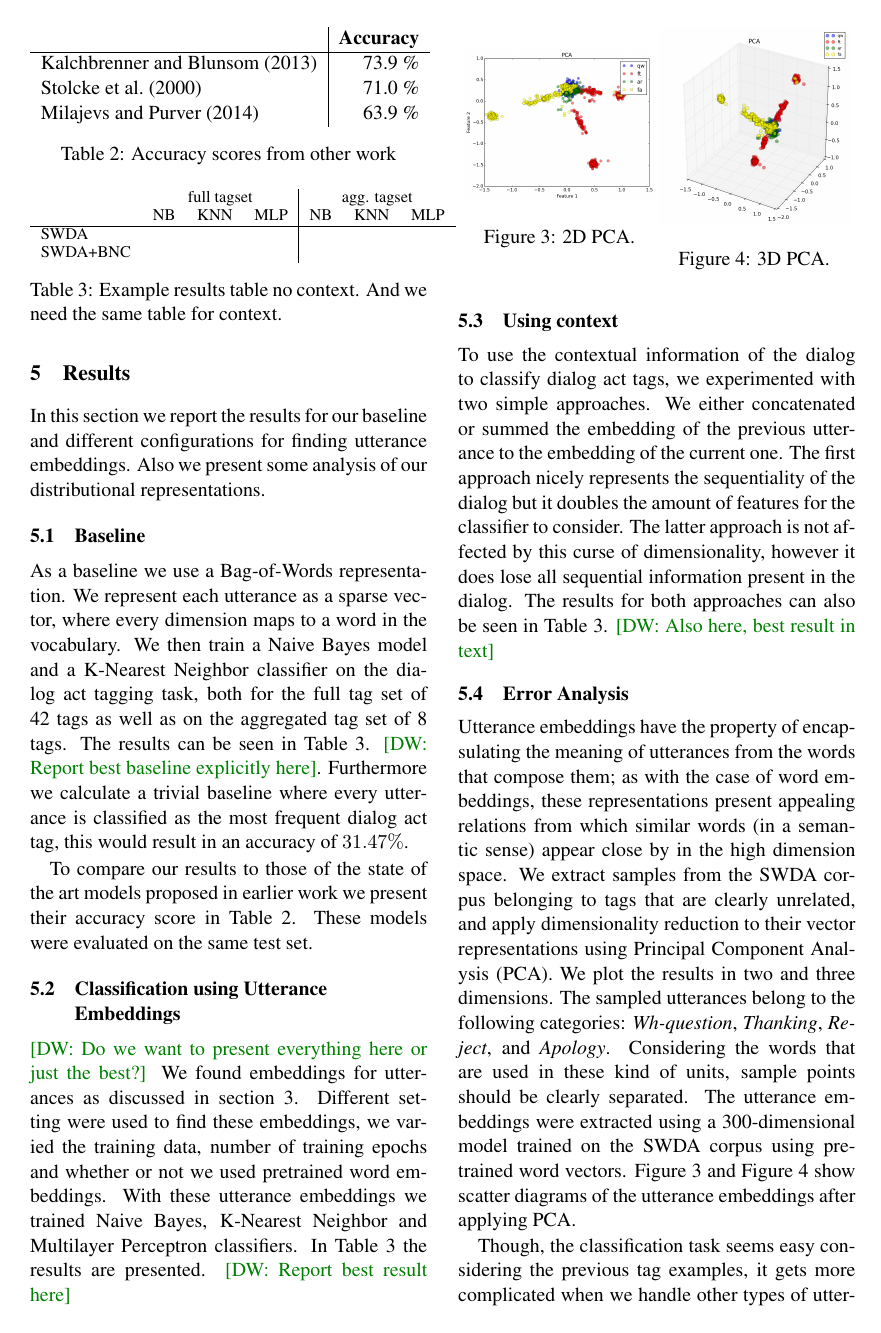
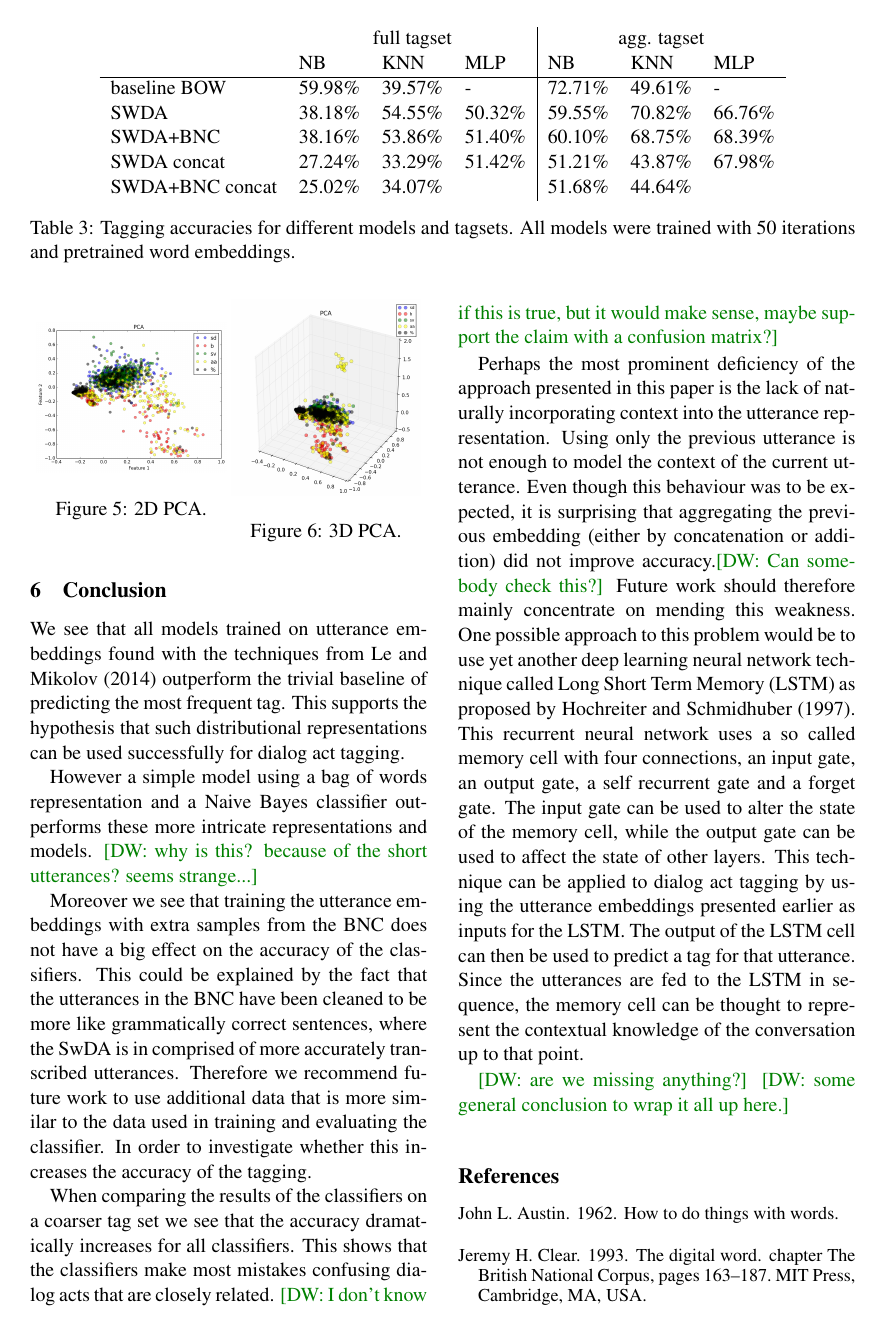
Before and after one commit to mrmutator/COP_Project, a LaTeX paper (report/report.tex, which reads report/results.tex): page 5 of 8 before the commit and page 6 of 8 after it. Compiled offline with pdfLaTeX.

Commit message:
Added result table.

```diff
--- a/report/results.tex
+++ b/report/results.tex
@@ -29,19 +29,21 @@ Different setting were used to find these embeddings, we varied the training dat
 With these utterance embeddings we trained Naive Bayes, K-Nearest Neighbor and Multilayer Perceptron classifiers.
 In Table~\ref{tab:results} the results are presented. \david{Report best result here}
 
-\begin{table}[]
+\begin{table*}[]
 \centering
-\small
 \begin{tabular}{llll|lll}
                    & \multicolumn{3}{c|}{full tagset} & \multicolumn{3}{c}{agg. tagset} \\
                    & NB      & KNN     & MLP     & NB     & KNN     & MLP     \\
 \hline
-SWDA               &         &         &         &        &         &         \\
-SWDA+BNC         &         &         &         &        &         &         \\
+baseline BOW      & 59.98\%  & 39.57\% & -       & 72.71\%& 49.61\% &  -         \\
+SWDA               & 38.18\%        & 54.55\%        &  50.32\%       &  59.55\%      &  70.82\%       &  66.76\%       \\
+SWDA+BNC         & 38.16\%        &  53.86\%       &  51.40\%       &  60.10\%      &  68.75\%       &  68.39\%       \\
+SWDA concat      & 27.24\%        & 33.29\%        &  51.42\%       & 51.21\%       &  43.87\%       &  67.98\%       \\
+SWDA+BNC concat  & 25.02\%        & 34.07\%        &                & 51.68\%       & 44.64\%        &                 \\
 \end{tabular}
-\caption{Example results table no context. And we need the same table for context.}
+\caption{Tagging accuracies for different models and tagsets. All models were trained with 50 iterations and pretrained word embeddings.}
 \label{tab:results}
-\end{table}
+\end{table*}
 
 
 \subsection{Using context}
```
Also changed, not shown: report/report.pdf.
